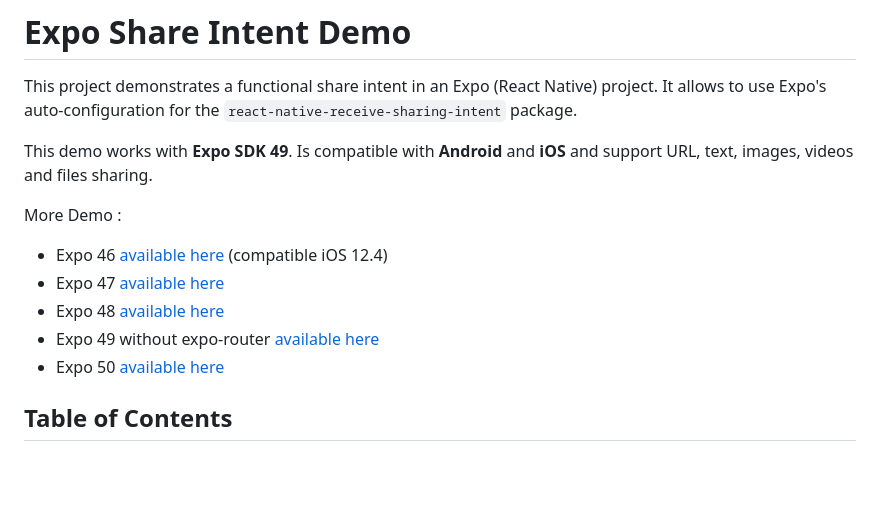
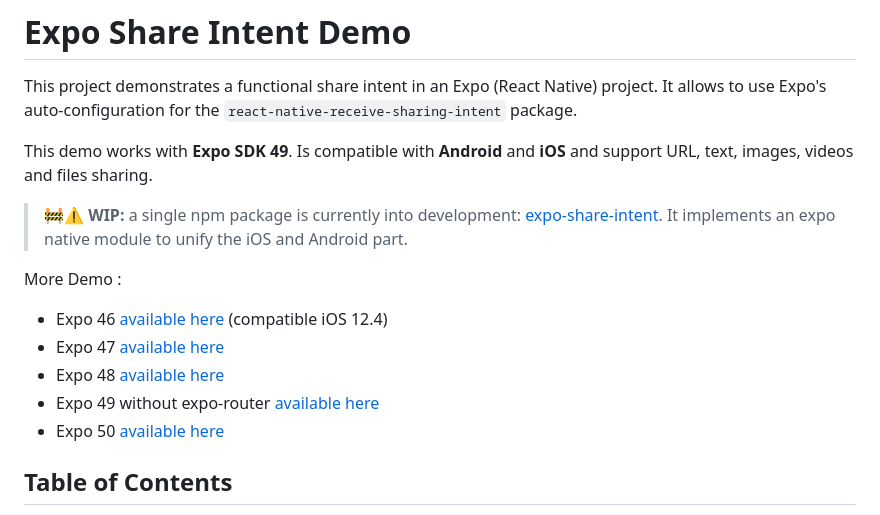
Before and after one commit to achorein/expo-share-intent-demo, a Markdown page: README.md, the part around the change. Drawn GitHub-style; blank space fills up the shorter version.

```diff
--- a/README.md
+++ b/README.md
@@ -3,6 +3,8 @@
 This project demonstrates a functional share intent in an Expo (React Native) project. It allows to use Expo's auto-configuration for the `react-native-receive-sharing-intent` package.
 
 This demo works with **Expo SDK 49**. Is compatible with **Android** and **iOS** and support URL, text, images, videos and files sharing.
+
+> 🚧⚠️ **WIP:** a single npm package is currently into development:  [expo-share-intent](https://github.com/achorein/expo-share-intent). It implements an expo native module to unify the iOS and Android part.
 
 More Demo :
 
@@ -11,6 +13,7 @@ More Demo :
 - Expo 48 [available here](https://github.com/achorein/expo-share-intent-demo/tree/expo48)
 - Expo 49 without expo-router [available here](https://github.com/achorein/expo-share-intent-demo/tree/expo49)
 - Expo 50 [available here](https://github.com/achorein/expo-share-intent-demo/tree/expo50)
+
 
 ## Table of Contents
 
```
